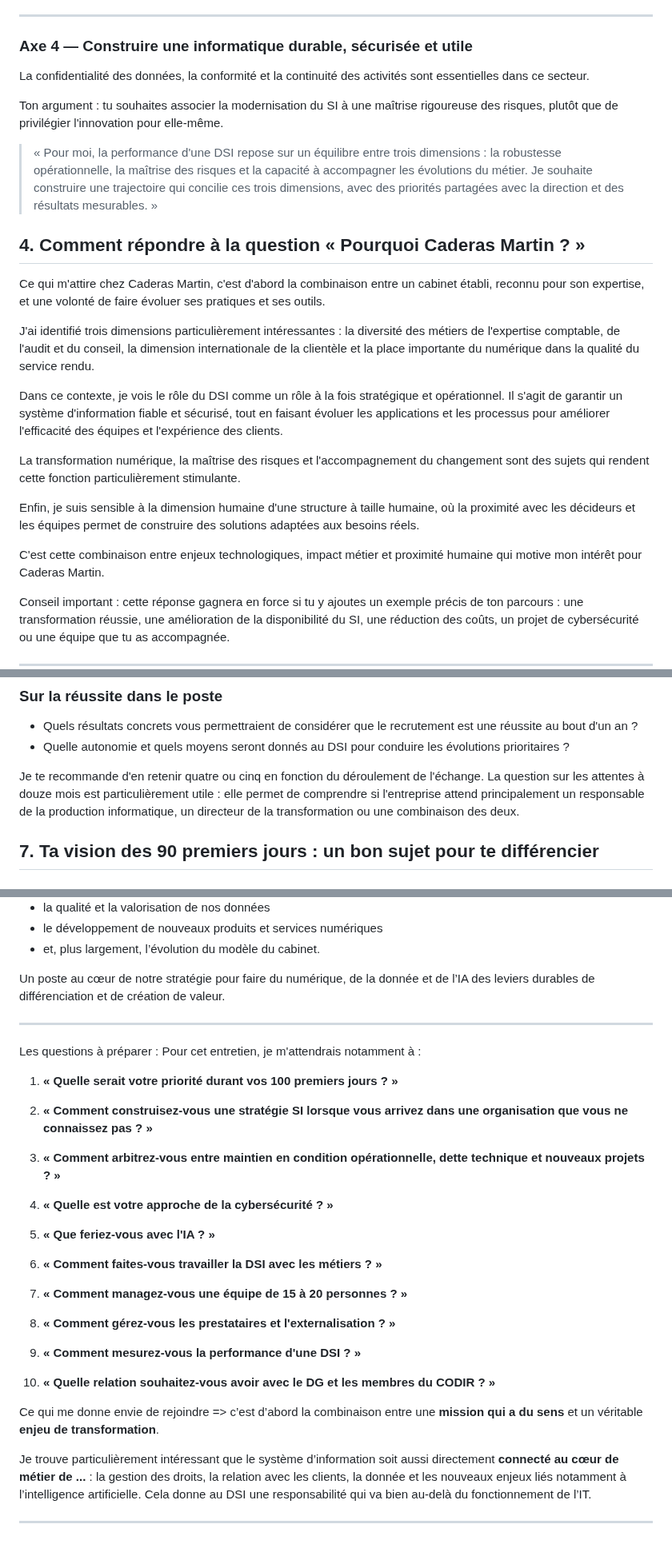
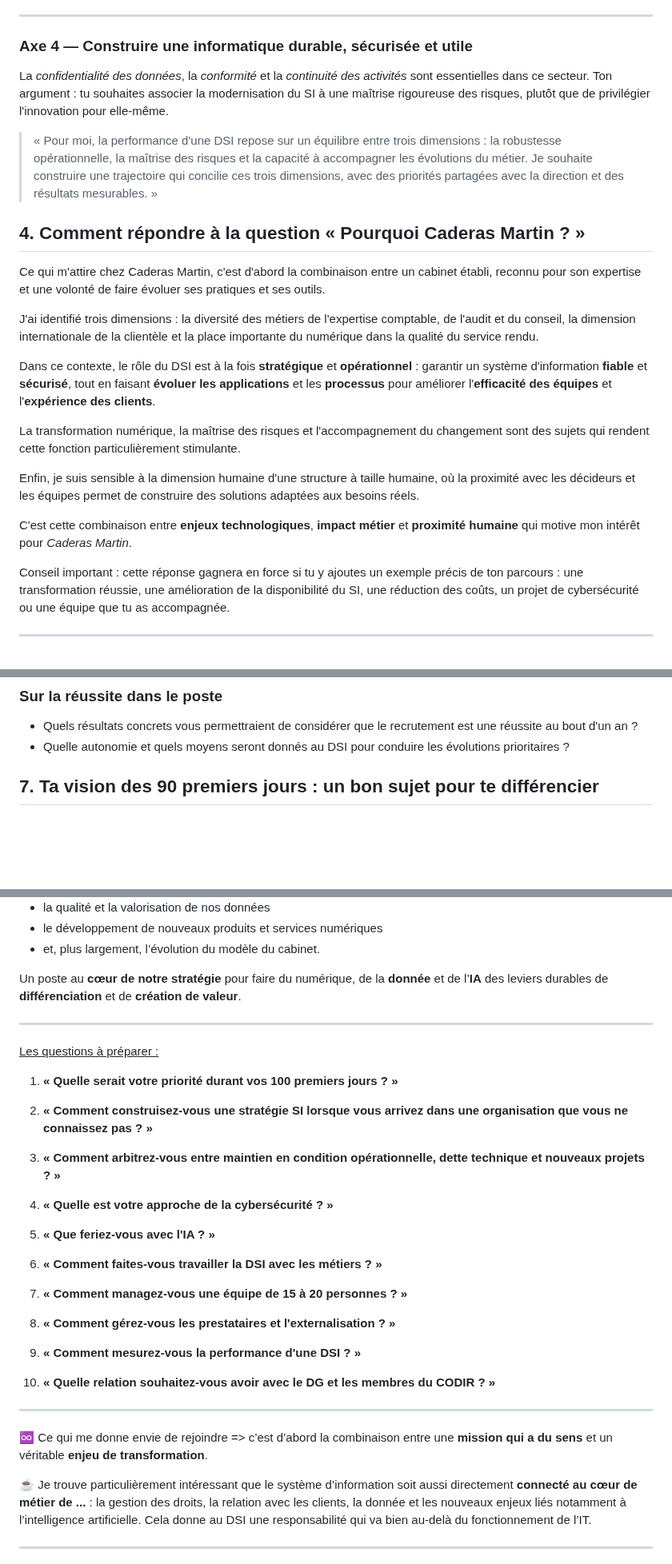
Before and after one commit to LilibonomeLLA/Prez, a Markdown page: afac.md, 3 parts joined by grey strips. Shown at 80% size. Rendered like a GitHub page; blank space fills up the shorter version.

Commit message:
Refactor afac.md for improved readability and structure
Updated formatting and content for clarity and consistency in the document.

```diff
--- a/afac.md
+++ b/afac.md
@@ -166,26 +165,23 @@ Ton argument : tu peux valoriser l'intérêt d'une fonction qui travaille direct
 
 ### Axe 4 — Construire une informatique durable, sécurisée et utile
 
-La confidentialité des données, la conformité et la continuité des activités sont essentielles dans ce secteur.
-
+La _confidentialité des données_, la _conformité_ et la _continuité des activités_ sont essentielles dans ce secteur.
 Ton argument : tu souhaites associer la modernisation du SI à une maîtrise rigoureuse des risques, plutôt que de privilégier l'innovation pour elle-même.
-
 > « Pour moi, la performance d'une DSI repose sur un équilibre entre trois dimensions : la robustesse opérationnelle, la maîtrise des risques et la capacité à accompagner les évolutions du métier. Je souhaite construire une trajectoire qui concilie ces trois dimensions, avec des priorités partagées avec la direction et des résultats mesurables. »
-
 
 ## 4. Comment répondre à la question « Pourquoi Caderas Martin ? »
 
-Ce qui m'attire chez Caderas Martin, c'est d'abord la combinaison entre un cabinet établi, reconnu pour son expertise, et une volonté de faire évoluer ses pratiques et ses outils.
+Ce qui m'attire chez Caderas Martin, c'est d'abord la combinaison entre un cabinet établi, reconnu pour son expertise et une volonté de faire évoluer ses pratiques et ses outils.
 
-J'ai identifié trois dimensions particulièrement intéressantes : la diversité des métiers de l'expertise comptable, de l'audit et du conseil, la dimension internationale de la clientèle et la place importante du numérique dans la qualité du service rendu.
+J'ai identifié trois dimensions : la diversité des métiers de l'expertise comptable, de l'audit et du conseil, la dimension internationale de la clientèle et la place importante du numérique dans la qualité du service rendu.
 
-Dans ce contexte, je vois le rôle du DSI comme un rôle à la fois stratégique et opérationnel. Il s'agit de garantir un système d'information fiable et sécurisé, tout en faisant évoluer les applications et les processus pour améliorer l'efficacité des équipes et l'expérience des clients.
+Dans ce contexte, le rôle du DSI est à la fois **stratégique** et **opérationnel** : garantir un système d'information **fiable** et **sécurisé**, tout en faisant **évoluer les applications** et les **processus** pour améliorer l'**efficacité des équipes** et l'**expérience des clients**.
 
 La transformation numérique, la maîtrise des risques et l'accompagnement du changement sont des sujets qui rendent cette fonction particulièrement stimulante.
 
 Enfin, je suis sensible à la dimension humaine d'une structure à taille humaine, où la proximité avec les décideurs et les équipes permet de construire des solutions adaptées aux besoins réels.
 
-C'est cette combinaison entre enjeux technologiques, impact métier et proximité humaine qui motive mon intérêt pour Caderas Martin.
+C'est cette combinaison entre **enjeux technologiques**, **impact métier** et **proximité humaine** qui motive mon intérêt pour _Caderas Martin_.
 
 Conseil important : cette réponse gagnera en force si tu y ajoutes un exemple précis de ton parcours : une transformation réussie, une amélioration de la disponibilité du SI, une réduction des coûts, un projet de cybersécurité ou une équipe que tu as accompagnée.
 
@@ -246,9 +249,6 @@ Le but n'est pas de présenter un audit informatique dès le premier entretien,
 ### Sur la réussite dans le poste
 - Quels résultats concrets vous permettraient de considérer que le recrutement est une réussite au bout d'un an ?
 - Quelle autonomie et quels moyens seront donnés au DSI pour conduire les évolutions prioritaires ?
-
-Je te recommande d'en retenir quatre ou cinq en fonction du déroulement de l'échange. La question sur les attentes à douze mois est particulièrement utile : elle permet de comprendre si l'entreprise attend principalement un responsable de la production informatique, un directeur de la transformation ou une combinaison des deux.
-
 
 ## 7. Ta vision des 90 premiers jours : un bon sujet pour te différencier
 
@@ -391,12 +388,11 @@ Vous aurez l’opportunité d’avoir un impact direct et mesurable sur :
 - le développement de nouveaux produits et services numériques
 - et, plus largement, l’évolution du modèle du cabinet.
 
-Un poste au cœur de notre stratégie pour faire du numérique, de la donnée et de l’IA des leviers durables de différenciation et de création de valeur.
+Un poste au **cœur de notre stratégie** pour faire du numérique, de la **donnée** et de l’**IA** des leviers durables de **différenciation** et de **création de valeur**.
 
 ---
 
-Les questions à préparer :
-Pour cet entretien, je m'attendrais notamment à :
+<u>Les questions à préparer :</u>
 
 1. **« Quelle serait votre priorité durant vos 100 premiers jours ? »**
 
@@ -411,7 +407,6 @@ Pour cet entretien, je m'attendrais notamment à :
 
 6. **« Comment faites-vous travailler la DSI avec les métiers ? »**
 
-
 7. **« Comment managez-vous une équipe de 15 à 20 personnes ? »**
 
 8. **« Comment gérez-vous les prestataires et l'externalisation ? »**
@@ -419,11 +414,10 @@ Pour cet entretien, je m'attendrais notamment à :
 9. **« Comment mesurez-vous la performance d'une DSI ? »**
 
 10. **« Quelle relation souhaitez-vous avoir avec le DG et les membres du CODIR ? »**
+---
+♾️ Ce qui me donne envie de rejoindre => c’est d’abord la combinaison entre une **mission qui a du sens**  et un véritable **enjeu de transformation**.
 
-
-Ce qui me donne envie de rejoindre => c’est d’abord la combinaison entre une **mission qui a du sens**  et un véritable **enjeu de transformation**.
-
-Je trouve particulièrement intéressant que le système d’information soit aussi directement **connecté au cœur de métier de ...** : la gestion des droits, la relation avec les clients, la donnée et les nouveaux enjeux liés notamment à l’intelligence artificielle. Cela donne au DSI une responsabilité qui va bien au-delà du fonctionnement de l’IT.
+☕ Je trouve particulièrement intéressant que le système d’information soit aussi directement **connecté au cœur de métier de ...** : la gestion des droits, la relation avec les clients, la donnée et les nouveaux enjeux liés notamment à l’intelligence artificielle. Cela donne au DSI une responsabilité qui va bien au-delà du fonctionnement de l’IT.
 
 ---
 
```
Also changed, not shown: other parts of afac.md (+50 -79 lines).
